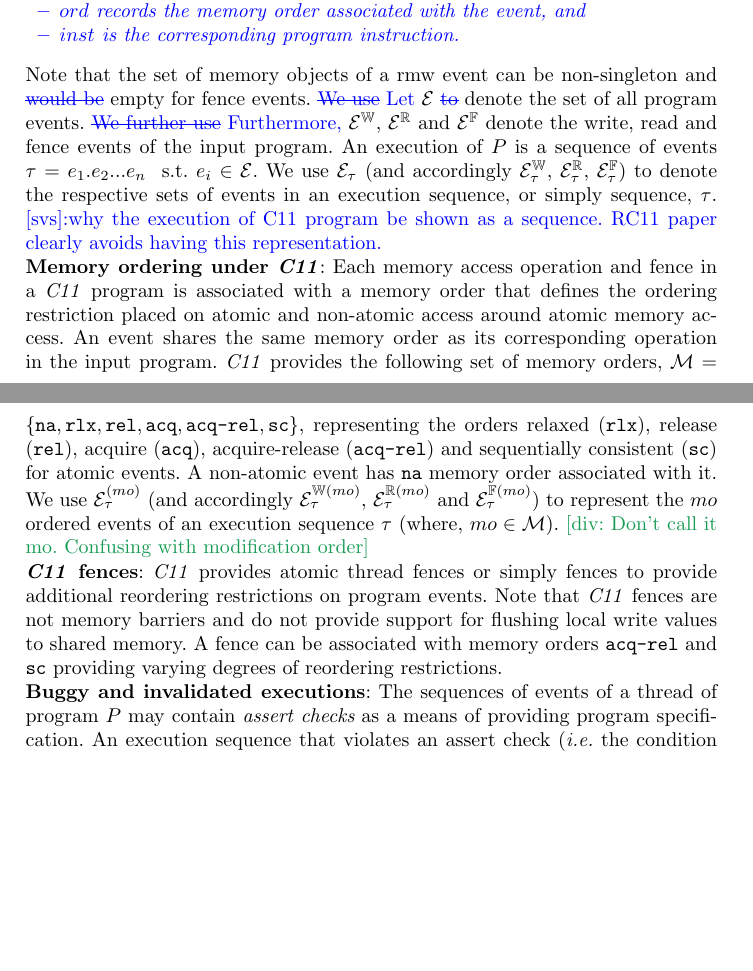
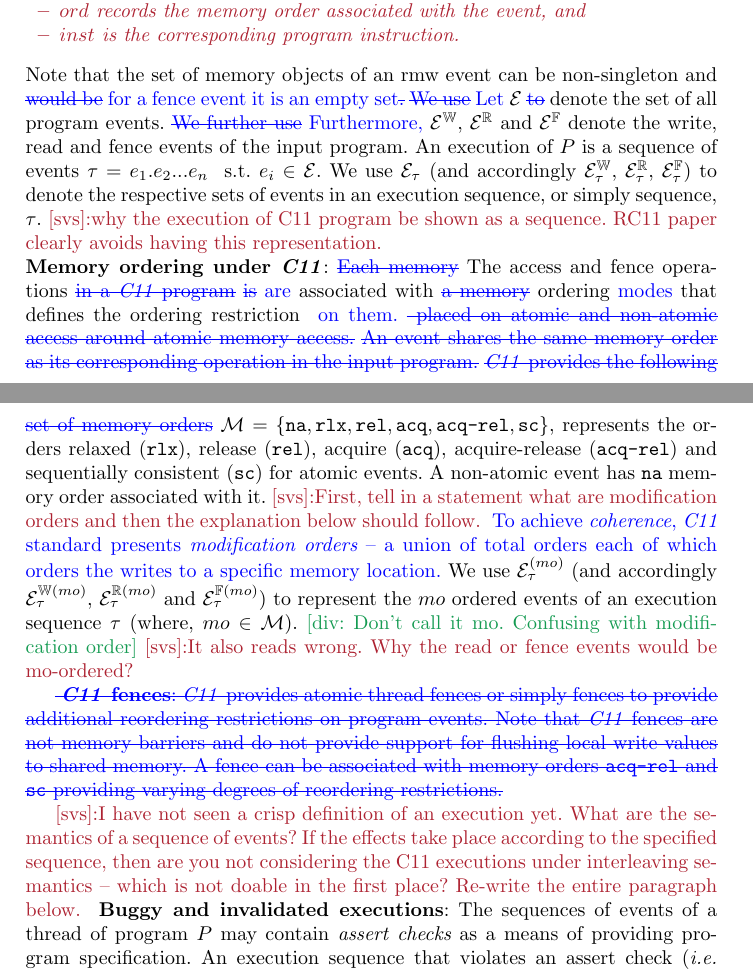
Before and after one commit to theishita/c11-fences, a LaTeX thesis (paper/main.tex, which reads paper/header.tex, paper/section/prelims.tex): two parts of pages 1 and 2 of 15, joined at a grey line, cut so that both start at the same text, the shorter picture padded with empty space. Compiled offline with pdfLaTeX.

Commit message:
comments completed in Prelims section

```diff
--- a/paper/header.tex
+++ b/paper/header.tex
@@ -199,7 +199,7 @@
 \newcommand{\ishComment}[1]{\textit{\color{red}\tiny{#1}}}
 \newcommand{\divComment}[1]{\textcolor{ForestGreen}{[div: #1]}}
 \newcommand{\snj}[1]{\textcolor{Mahogany}{[snj]: #1}}
-\newcommand{\svs}[1]{\textcolor{blue}{[svs]:#1}}
+\newcommand{\svs}[1]{\textcolor{Maroon}{[svs]:#1}}
 
 %svs -- added to track changes -- for the benefit of snj,div,ish!  use
 % the [final] option to clear the changes and show the last changes
--- a/paper/section/prelims.tex
+++ b/paper/section/prelims.tex
@@ -18,8 +18,8 @@ An event $i$ of thread $t$ is represented by a tuple $\langle i, t, act, obj,$ $
 \end{itemize}
 \end{definition} }
 Note that the
-set of memory objects of a rmw event can be non-singleton and
-\deleted{would be} empty for fence events.
+set of memory objects of an rmw event can be non-singleton and
+\deleted{would be} \replaced{for a fence event it is an empty set}.
 %
 \deleted{We use} \added{Let} $\events$ \deleted{to} denote the set of all
 program events. \deleted{We further use} \added{Furthermore,}
@@ -36,26 +36,34 @@ RC11 paper clearly avoids having this representation.}
 
 \noindent
 {\bf Memory ordering under \cc}:
-Each memory access operation and fence in a \cc program is
-associated with a memory order that defines the ordering restriction
-placed on atomic and non-atomic access around atomic memory access.
+\deleted{Each memory} The access and fence operations
+\deleted{in a \cc program} \deleted{is} \added{are}
+associated with \deleted{a memory} ordering \added{modes}
+that defines the ordering restriction \added{ on them.}
+\deleted{ placed on atomic and non-atomic access around atomic memory access.}
 %
-An event shares the same memory order as its corresponding operation
-in the input program.
+\deleted{An event shares the same memory order as its corresponding operation
+in the input program.}
 %
-\cc provides the following set of memory
-orders, $\moset$ = $\{ \na, \rlx, \rel, \acq, \acqrel, \sc \}$,
-representing the orders relaxed (\rlx), release (\rel), acquire (\acq),
+\deleted{\cc provides the following set of memory
+ orders} $\moset$ = $\{ \na, \rlx, \rel, \acq, \acqrel, \sc \}$,
+represents the orders relaxed (\rlx), release (\rel), acquire (\acq),
 acquire-release (\acqrel) and sequentially consistent (\sc) for
 atomic events. A non-atomic event has \na memory order associated with
 it.
 %
+\svs{First, tell in a statement what are modification orders and then
+the explanation below should follow.}
+\added{ To achieve {\em coherence}, \cc standard presents
+{\em modification orders} -- a union of total orders each of which
+orders the writes to a specific memory location.}
 We use $\ordevents{mo}_\tau$ (and accordingly $\ordwrites{mo}_\tau$,
 $\ordreads{mo}_\tau$ and $\ordfences{mo}_\tau$) to represent the $mo$
 ordered events of an execution sequence $\tau$ (where, $mo \in \moset$).
 \divComment{Don't call it mo. Confusing with modification order}
+\svs{It also reads wrong. Why the read or fence events would be mo-ordered?}
 
-
+\deleted{
 \noindent
 {\bf \cc fences}: \cc provides atomic thread fences or simply
 fences to provide additional reordering restrictions on program
@@ -63,9 +71,15 @@ events. Note that \cc fences are not memory barriers and do not
 provide support for flushing local write values to shared memory.
 %
 A fence can be associated with memory orders $\acqrel$ and $\sc$
-providing varying degrees of reordering restrictions.
+providing varying degrees of reordering restrictions.}
 
 
+\svs{I have not seen a crisp definition of an execution yet.
+What are the semantics of a sequence of events? If the effects
+take place according to the specified sequence, then are you not
+considering the C11 executions under interleaving semantics -- which
+is not doable in the first place? Re-write the entire paragraph below.
+}
 \noindent
 {\bf Buggy and invalidated executions}: The sequences of events of a
 thread of
```
